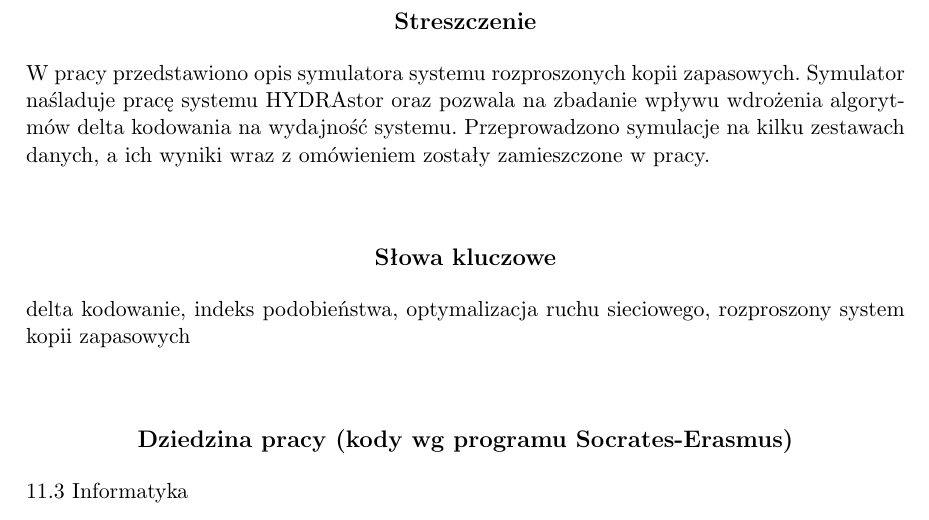
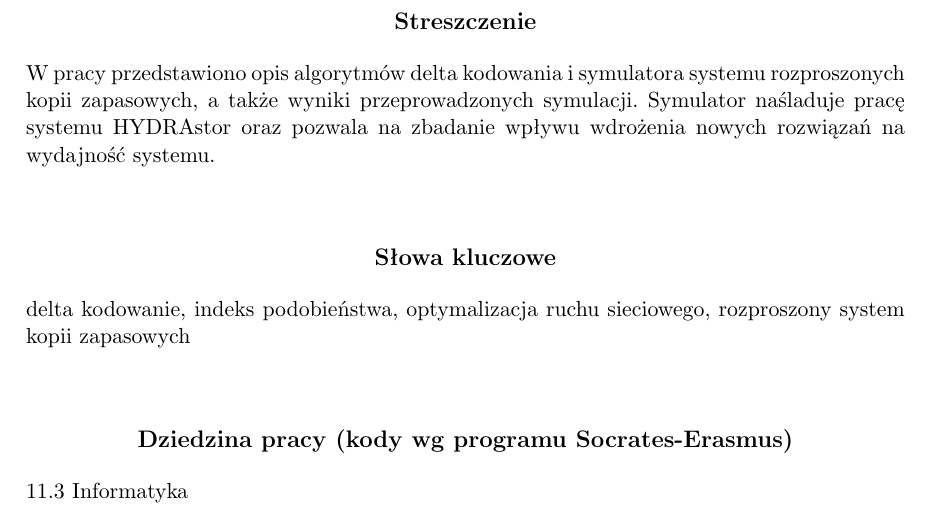
Before and after one commit to zpp-2014-15/deltacompression, a LaTeX thesis (thesis/thesis.tex): part of page 3 of 41, cut so that both start at the same text. Compiled offline with pdfLaTeX; the source files are stored in an older character set and shown here as Unicode.

Commit message:
Changed the abstract

```diff
--- a/thesis/thesis.tex
+++ b/thesis/thesis.tex
@@ -94,9 +94,8 @@
 
 %tu idzie streszczenie na strone poczatkowa
 \begin{abstract}
-W pracy przedstawiono opis symulatora systemu rozproszonych kopii zapasowych.
-Symulator naśladuje pracę systemu HYDRAstor oraz pozwala na zbadanie wpływu wdrożenia algorytmów delta kodowania na wydajność systemu.
-Przeprowadzono symulacje na kilku zestawach danych, a ich wyniki wraz z omówieniem zostały zamieszczone w pracy.
+W pracy przedstawiono opis algorytmów delta kodowania i symulatora systemu rozproszonych kopii zapasowych, a także wyniki przeprowadzonych symulacji.
+Symulator naśladuje pracę systemu HYDRAstor oraz pozwala na zbadanie wpływu wdrożenia nowych rozwiązań na wydajność systemu.
 \end{abstract}
 
 \tableofcontents
```
